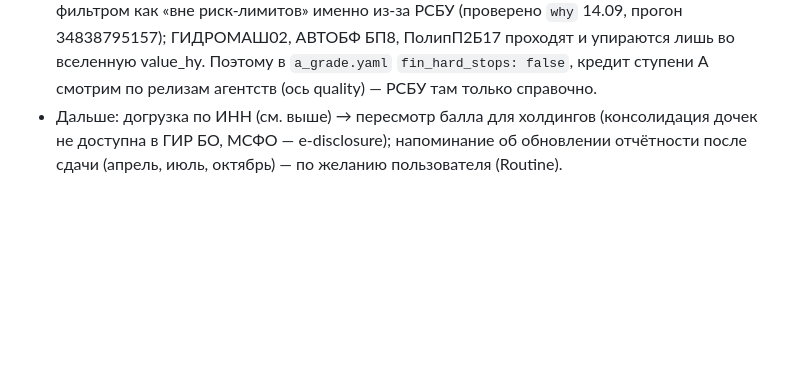
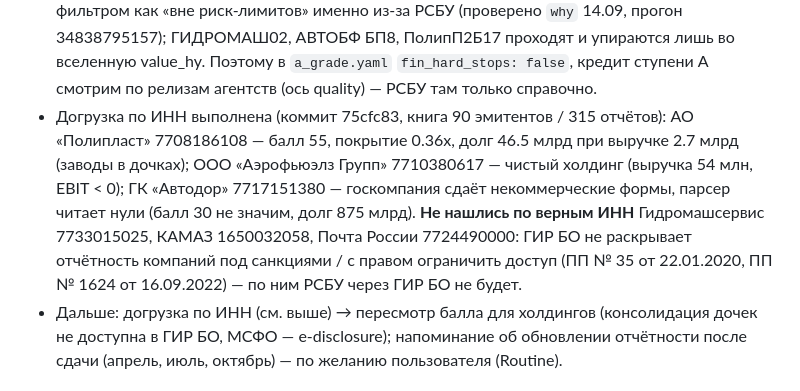
Before and after one commit to alexeypolyakov14-cmd/AAPlus, a Markdown page: bond-trading/HANDOFF.md, the part around the change. GitHub-like rendering; blank space fills up the shorter version.

Commit message:
bond-trading: HANDOFF — итог догрузки по ИНН, скрытые в ГИР БО эмитенты
Co-Authored-By: Claude Fable 5.1 <noreply@anthropic.com>
Claude-Session: https://claude.ai/code/session_0179NCmU4HEWNU1rFGAvRjmG

```diff
--- a/bond-trading/HANDOFF.md
+++ b/bond-trading/HANDOFF.md
@@ -195,6 +195,11 @@ inputs={"cmd": "<аргументы bondtrader>"})` — job «Разовая к
   Под hy.yaml (`fin_hard_stops: true`) Аэрфью2Р06, БинФарм1P4 и АБЗ-1 2Р06 отсекаются риск-фильтром как «вне риск-лимитов» именно
   из-за РСБУ (проверено `why` 14.09, прогон 34838795157); ГИДРОМАШ02, АВТОБФ БП8, ПолипП2Б17 проходят и упираются лишь во вселенную value_hy.
   Поэтому в `a_grade.yaml` `fin_hard_stops: false`, кредит ступени A смотрим по релизам агентств (ось quality) — РСБУ там только справочно.
+- Догрузка по ИНН выполнена (коммит 75cfc83, книга 90 эмитентов / 315 отчётов): АО «Полипласт» 7708186108 — балл 55, покрытие 0.36x,
+  долг 46.5 млрд при выручке 2.7 млрд (заводы в дочках); ООО «Аэрофьюэлз Групп» 7710380617 — чистый холдинг (выручка 54 млн, EBIT < 0);
+  ГК «Автодор» 7717151380 — госкомпания сдаёт некоммерческие формы, парсер читает нули (балл 30 не значим, долг 875 млрд).
+  **Не нашлись по верным ИНН** Гидромашсервис 7733015025, КАМАЗ 1650032058, Почта России 7724490000: ГИР БО не раскрывает отчётность
+  компаний под санкциями / с правом ограничить доступ (ПП № 35 от 22.01.2020, ПП № 1624 от 16.09.2022) — по ним РСБУ через ГИР БО не будет.
 - Дальше: догрузка по ИНН (см. выше) → пересмотр балла для холдингов (консолидация дочек не доступна в ГИР БО, МСФО — e-disclosure);
   напоминание об обновлении отчётности после сдачи (апрель, июль, октябрь) — по желанию пользователя (Routine).
 
```
